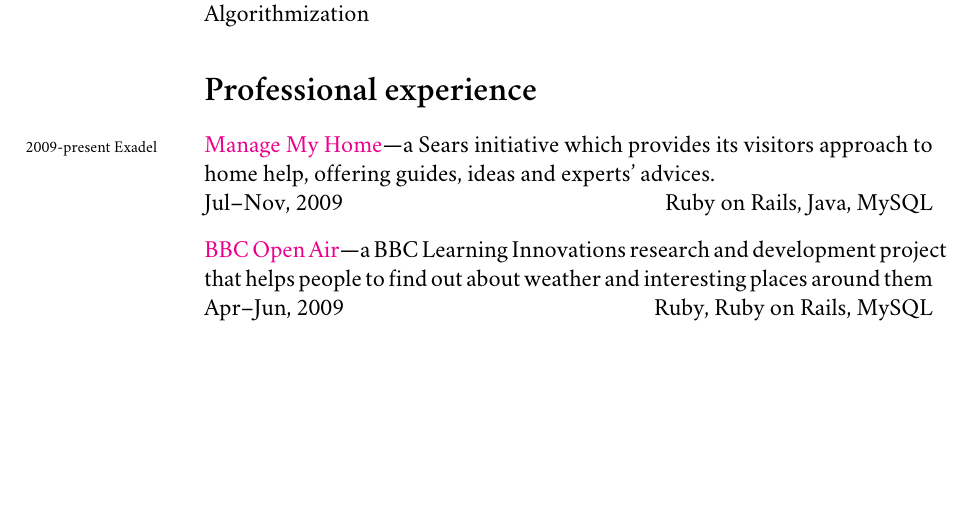
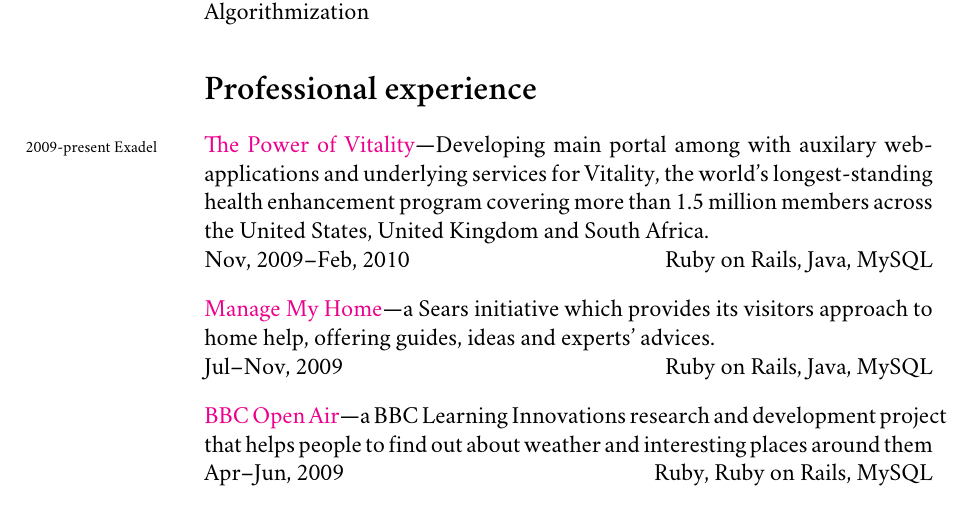
Before and after one commit to atzkey/cv, a LaTeX CV (cv.tex): part of page 1 of 2, cut so that both start at the same text, the shorter picture padded with empty space. Compiled offline with XeLaTeX; a missing font is replaced by an installed copy or a similar font.

Commit message:
Adding The Power of Vitality project

```diff
--- a/cv.tex
+++ b/cv.tex
@@ -70,7 +70,10 @@
 
 	\section*{Professional experience}
 	\begin{list}{}{\leftmargin=0pt}
-		\item \href{http://www.managemyhome.com}{Manage My Home}---a \years{2009-present}{Exadel} Sears initiative which provides its visitors approach to home help, offering guides, ideas and experts' advices.\\
+		\item \href{www.powerofvitality.com}{The Power of Vitality}---Developing \years{2009-present}{Exadel} main portal among with auxilary web-applications and underlying services for Vitality, the world's longest-standing health enhancement program covering more than 1.5 million members across the United States, United Kingdom and South Africa.\\
+		Nov, 2009--Feb, 2010\hfill Ruby on Rails, Java, MySQL
+
+		\item \href{http://www.managemyhome.com}{Manage My Home}---a Sears initiative which provides its visitors approach to home help, offering guides, ideas and experts' advices.\\
 		Jul--Nov, 2009 \hfill Ruby on Rails, Java, MySQL
 
 		\item \href{http://www.bbcopenair.co.uk/}{BBC Open Air}---a BBC Learning Innovations research and development project that helps people to find out about weather and interesting places around them\\
```
